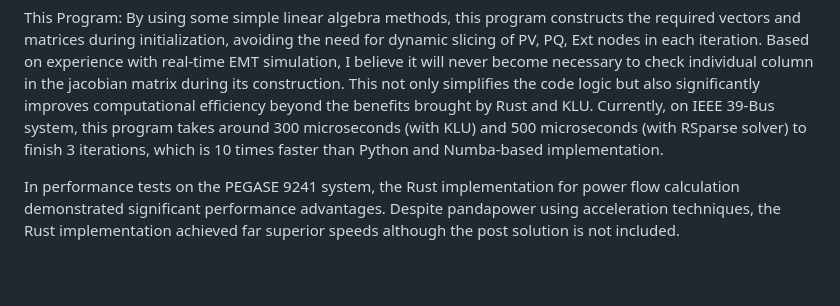
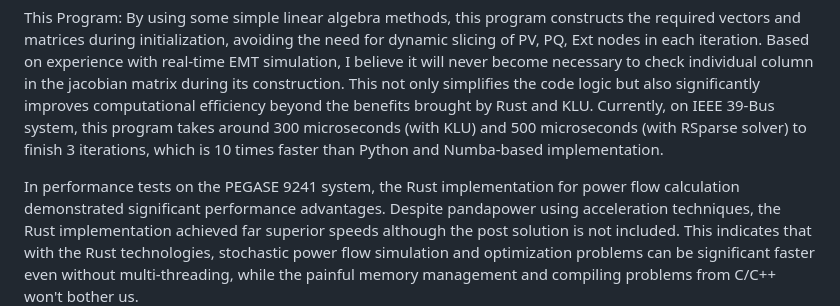
Before and after one commit to chengts95/rustpower, a Markdown page: Readme.md, the part around the change. Drawn GitHub-style; blank space fills up the shorter version.

Commit message:
add a conclusion

```diff
--- a/Readme.md
+++ b/Readme.md
@@ -20,7 +20,7 @@ PyPower and PandaPower: These tools use traditional ways to build admittance mat
 This Program: By using some simple linear algebra methods, this program constructs the required vectors and matrices during initialization, avoiding the need for dynamic slicing of PV, PQ, Ext nodes in each iteration. Based on experience with real-time EMT simulation, I believe it will never become necessary to check individual column in the jacobian matrix during its construction. This not only simplifies the code logic but also significantly improves computational efficiency beyond the benefits brought by Rust and KLU.
 Currently, on IEEE 39-Bus system, this program takes around 300 microseconds (with KLU) and 500 microseconds (with RSparse solver) to finish 3 iterations, which is 10 times faster than Python and Numba-based implementation.
 
-In performance tests on the PEGASE 9241 system, the Rust implementation for power flow calculation demonstrated significant performance advantages. Despite pandapower using acceleration techniques, the Rust implementation achieved far superior speeds although the post solution is not included.
+In performance tests on the PEGASE 9241 system, the Rust implementation for power flow calculation demonstrated significant performance advantages. Despite pandapower using acceleration techniques, the Rust implementation achieved far superior speeds although the post solution is not included. This indicates that with the Rust technologies, stochastic power flow simulation and optimization problems can be significant faster even without multi-threading, while the painful memory management and compiling problems from C/C++ won't bother us.
 ![alt text](imgs/performance_1.png)
 ![alt text](imgs/performance_2.png)
 
```
